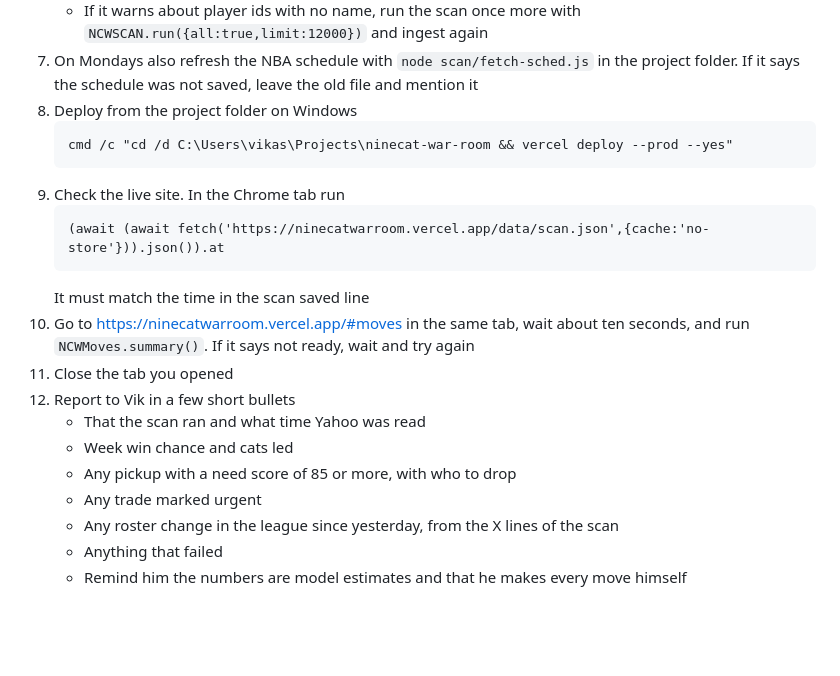
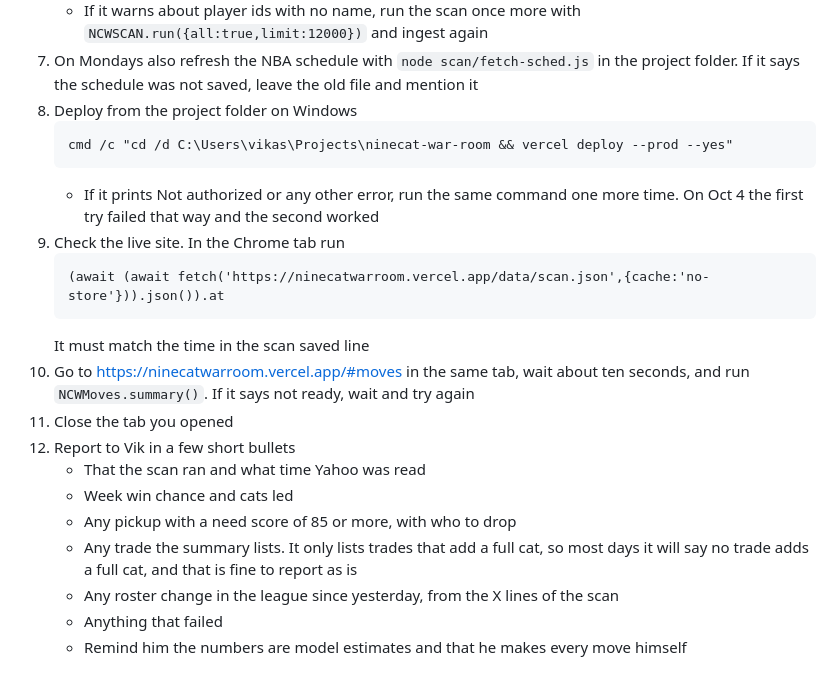
Before and after one commit to zomvik1333/ninecat-war-room, a Markdown page: scan/README.md, the part around the change. Drawn GitHub-style; blank space fills up the shorter version.

Commit message:
Scan procedure: retry the deploy once, and note the one cat trade summary
Co-Authored-By: Claude Opus 5.5 <noreply@anthropic.com>
Claude-Session: https://claude.ai/code/session_017XLSRK7N6S8ZcK8fxFsY71

````diff
--- a/scan/README.md
+++ b/scan/README.md
@@ -43,6 +43,7 @@ This is the procedure for the daily scan. It is written so a fresh Claude sessio
    ```
    cmd /c "cd /d C:\Users\vikas\Projects\ninecat-war-room && vercel deploy --prod --yes"
    ```
+   * If it prints Not authorized or any other error, run the same command one more time. On Oct 4 the first try failed that way and the second worked
 9. Check the live site. In the Chrome tab run
    ```
    (await (await fetch('https://ninecatwarroom.vercel.app/data/scan.json',{cache:'no-store'})).json()).at
@@ -54,7 +55,7 @@ This is the procedure for the daily scan. It is written so a fresh Claude sessio
     * That the scan ran and what time Yahoo was read
     * Week win chance and cats led
     * Any pickup with a need score of 85 or more, with who to drop
-    * Any trade marked urgent
+    * Any trade the summary lists. It only lists trades that add a full cat, so most days it will say no trade adds a full cat, and that is fine to report as is
     * Any roster change in the league since yesterday, from the X lines of the scan
     * Anything that failed
     * Remind him the numbers are model estimates and that he makes every move himself
````
